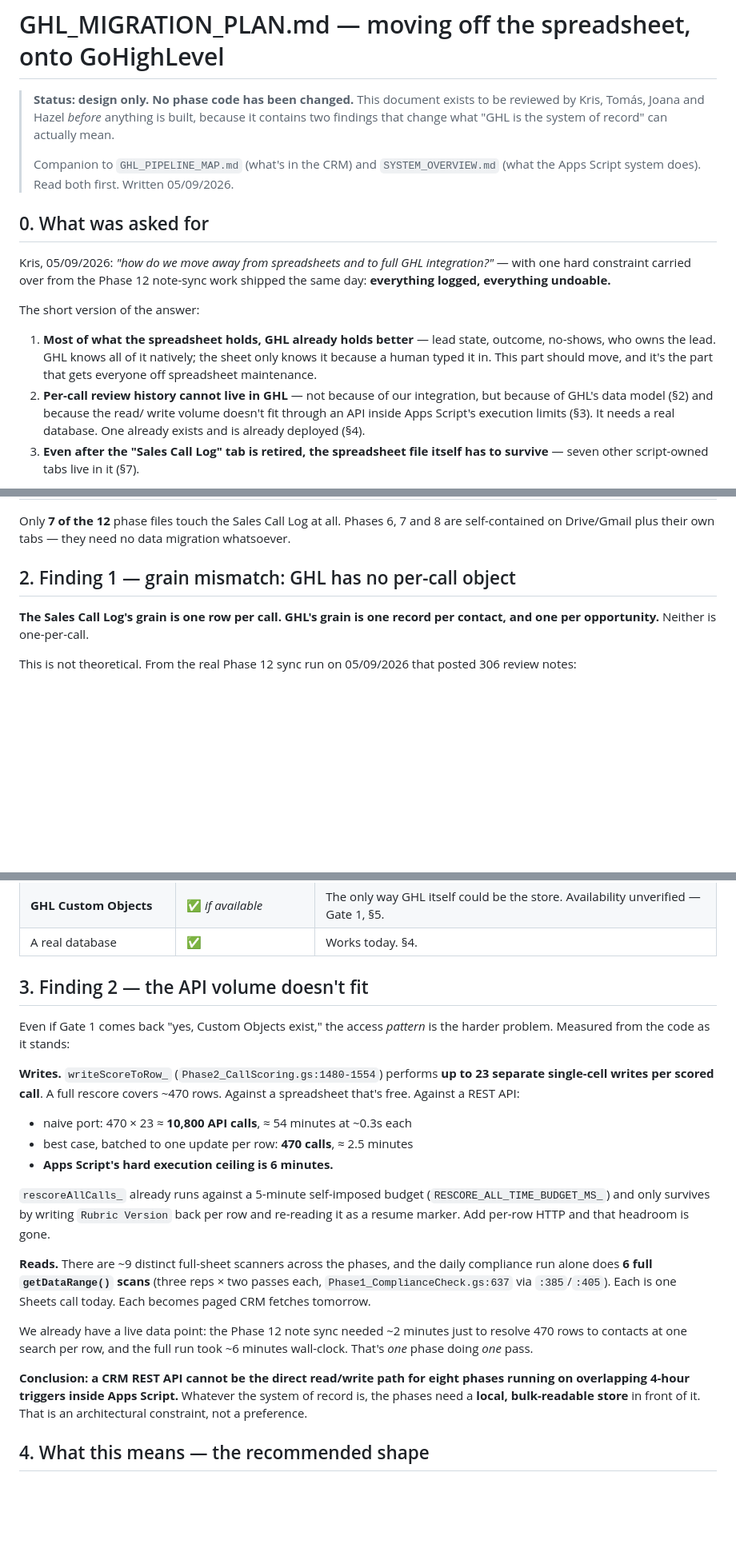
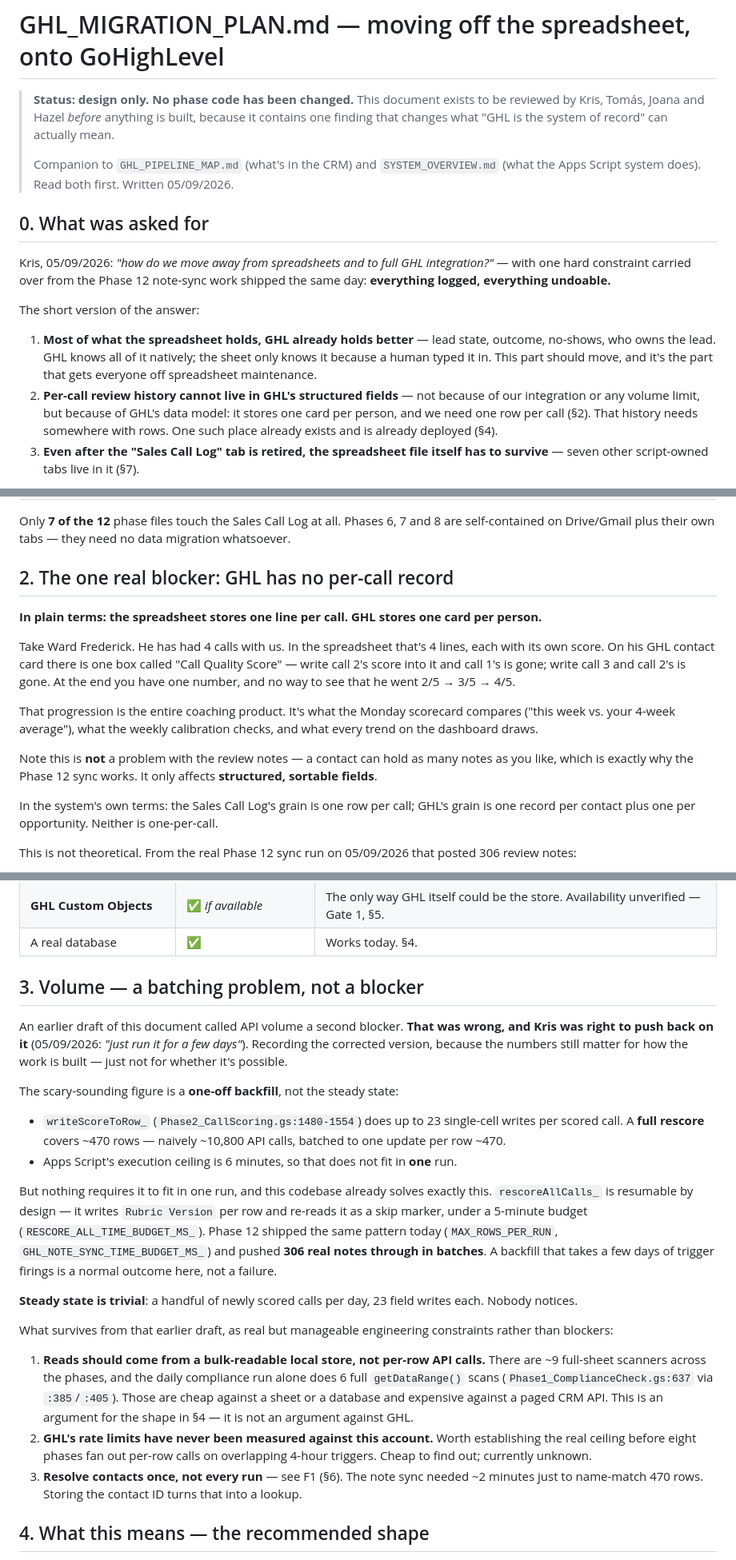
Before and after one commit to ICONS-of-Real-Estate/sales_review_project, a Markdown page: GHL_MIGRATION_PLAN.md, 3 parts joined by grey strips. Shown at 80% size. Drawn GitHub-style; blank space fills up the shorter version.

Commit message:
Correct the volume claim in GHL_MIGRATION_PLAN.md; explain the blocker plainly
Kris pushed back on the API-volume section ("just run it for a few days")
and was right. The ~10,800-call / 54-minute figure describes a one-off
full rescore, not the steady state, and nothing requires it to complete
in a single run — rescoreAllCalls_ is already resumable via its
Rubric Version skip marker, and Phase 12 shipped the same batched,
time-budgeted pattern today, pushing 306 real notes through. Steady
state is a handful of calls a day. Rewrote §3 as a batching
consideration rather than a blocker, keeping only what's genuinely
still open: reads want a bulk-readable store, GHL's rate limits are
unmeasured, and contacts should be resolved once (F1) rather than every
run.

That leaves one actual blocker, not two — §2, the per-call record
problem — so §2 now opens in plain language (the spreadsheet stores one
line per call, GHL stores one card per person; Ward Frederick's 4 calls
have one score box between them) and states explicitly that this does
not affect notes, only structured fields.

Co-Authored-By: Claude Opus 5 <noreply@anthropic.com>
Claude-Session: https://claude.ai/code/session_01MphTzkwDk8jQKPtq63jgDb

```diff
--- a/GHL_MIGRATION_PLAN.md
+++ b/GHL_MIGRATION_PLAN.md
@@ -2,7 +2,7 @@
 
 > **Status: design only. No phase code has been changed.** This document
 > exists to be reviewed by Kris, Tomás, Joana and Hazel *before* anything is
-> built, because it contains two findings that change what "GHL is the
+> built, because it contains one finding that changes what "GHL is the
 > system of record" can actually mean.
 >
 > Companion to `GHL_PIPELINE_MAP.md` (what's in the CRM) and
@@ -22,11 +22,11 @@ The short version of the answer:
    state, outcome, no-shows, who owns the lead. GHL knows all of it natively;
    the sheet only knows it because a human typed it in. This part should
    move, and it's the part that gets everyone off spreadsheet maintenance.
-2. **Per-call review history cannot live in GHL** — not because of our
-   integration, but because of GHL's data model (§2) and because the read/
-   write volume doesn't fit through an API inside Apps Script's execution
-   limits (§3). It needs a real database. One already exists and is already
-   deployed (§4).
+2. **Per-call review history cannot live in GHL's structured fields** — not
+   because of our integration or any volume limit, but because of GHL's data
+   model: it stores one card per person, and we need one row per call (§2).
+   That history needs somewhere with rows. One such place already exists and
+   is already deployed (§4).
 3. **Even after the "Sales Call Log" tab is retired, the spreadsheet file
    itself has to survive** — seven other script-owned tabs live in it (§7).
 
@@ -48,10 +48,28 @@ Only **7 of the 12** phase files touch the Sales Call Log at all. Phases 6,
 7 and 8 are self-contained on Drive/Gmail plus their own tabs — they need no
 data migration whatsoever.
 
-## 2. Finding 1 — grain mismatch: GHL has no per-call object
+## 2. The one real blocker: GHL has no per-call record
 
-**The Sales Call Log's grain is one row per call. GHL's grain is one record
-per contact, and one per opportunity.** Neither is one-per-call.
+**In plain terms: the spreadsheet stores one line per call. GHL stores one
+card per person.**
+
+Take Ward Frederick. He has had 4 calls with us. In the spreadsheet that's 4
+lines, each with its own score. On his GHL contact card there is one box
+called "Call Quality Score" — write call 2's score into it and call 1's is
+gone; write call 3 and call 2's is gone. At the end you have one number, and
+no way to see that he went 2/5 → 3/5 → 4/5.
+
+That progression is the entire coaching product. It's what the Monday
+scorecard compares ("this week vs. your 4-week average"), what the weekly
+calibration checks, and what every trend on the dashboard draws.
+
+Note this is **not** a problem with the review notes — a contact can hold as
+many notes as you like, which is exactly why the Phase 12 sync works. It only
+affects **structured, sortable fields**.
+
+In the system's own terms: the Sales Call Log's grain is one row per call;
+GHL's grain is one record per contact plus one per opportunity. Neither is
+one-per-call.
 
 This is not theoretical. From the real Phase 12 sync run on 05/09/2026 that
 posted 306 review notes:
@@ -83,37 +101,47 @@ protect against: **you cannot revert data that was never recorded.**
 | **GHL Custom Objects** | ✅ *if available* | The only way GHL itself could be the store. Availability unverified — Gate 1, §5. |
 | A real database | ✅ | Works today. §4. |
 
-## 3. Finding 2 — the API volume doesn't fit
+## 3. Volume — a batching problem, not a blocker
 
-Even if Gate 1 comes back "yes, Custom Objects exist," the access *pattern*
-is the harder problem. Measured from the code as it stands:
+An earlier draft of this document called API volume a second blocker. **That
+was wrong, and Kris was right to push back on it** (05/09/2026: *"just run it
+for a few days"*). Recording the corrected version, because the numbers still
+matter for how the work is built — just not for whether it's possible.
 
-**Writes.** `writeScoreToRow_` (`Phase2_CallScoring.gs:1480-1554`) performs
-**up to 23 separate single-cell writes per scored call**. A full rescore
-covers ~470 rows. Against a spreadsheet that's free. Against a REST API:
+The scary-sounding figure is a **one-off backfill**, not the steady state:
 
-- naive port: 470 × 23 ≈ **10,800 API calls**, ≈ 54 minutes at ~0.3s each
-- best case, batched to one update per row: **470 calls**, ≈ 2.5 minutes
-- **Apps Script's hard execution ceiling is 6 minutes.**
+- `writeScoreToRow_` (`Phase2_CallScoring.gs:1480-1554`) does up to 23
+  single-cell writes per scored call. A **full rescore** covers ~470 rows —
+  naively ~10,800 API calls, batched to one update per row ~470.
+- Apps Script's execution ceiling is 6 minutes, so that does not fit in
+  **one** run.
 
-`rescoreAllCalls_` already runs against a 5-minute self-imposed budget
-(`RESCORE_ALL_TIME_BUDGET_MS_`) and only survives by writing `Rubric Version`
-back per row and re-reading it as a resume marker. Add per-row HTTP and that
-headroom is gone.
+But nothing requires it to fit in one run, and this codebase already solves
+exactly this. `rescoreAllCalls_` is resumable by design — it writes
+`Rubric Version` per row and re-reads it as a skip marker, under a 5-minute
+budget (`RESCORE_ALL_TIME_BUDGET_MS_`). Phase 12 shipped the same pattern
+today (`MAX_ROWS_PER_RUN`, `GHL_NOTE_SYNC_TIME_BUDGET_MS_`) and pushed **306
+real notes through in batches**. A backfill that takes a few days of trigger
+firings is a normal outcome here, not a failure.
 
-**Reads.** There are ~9 distinct full-sheet scanners across the phases, and
-the daily compliance run alone does **6 full `getDataRange()` scans** (three
-reps × two passes each, `Phase1_ComplianceCheck.gs:637` via `:385`/`:405`).
-Each is one Sheets call today. Each becomes paged CRM fetches tomorrow.
+**Steady state is trivial**: a handful of newly scored calls per day, 23
+field writes each. Nobody notices.
 
-We already have a live data point: the Phase 12 note sync needed ~2 minutes
-just to resolve 470 rows to contacts at one search per row, and the full run
-took ~6 minutes wall-clock. That's *one* phase doing *one* pass.
+What survives from that earlier draft, as real but manageable engineering
+constraints rather than blockers:
 
-**Conclusion: a CRM REST API cannot be the direct read/write path for eight
-phases running on overlapping 4-hour triggers inside Apps Script.** Whatever
-the system of record is, the phases need a **local, bulk-readable store** in
-front of it. That is an architectural constraint, not a preference.
+1. **Reads should come from a bulk-readable local store, not per-row API
+   calls.** There are ~9 full-sheet scanners across the phases, and the daily
+   compliance run alone does 6 full `getDataRange()` scans
+   (`Phase1_ComplianceCheck.gs:637` via `:385`/`:405`). Those are cheap
+   against a sheet or a database and expensive against a paged CRM API. This
+   is an argument for the shape in §4 — it is not an argument against GHL.
+2. **GHL's rate limits have never been measured against this account.** Worth
+   establishing the real ceiling before eight phases fan out per-row calls on
+   overlapping 4-hour triggers. Cheap to find out; currently unknown.
+3. **Resolve contacts once, not every run** — see F1 (§6). The note sync
+   needed ~2 minutes just to name-match 470 rows. Storing the contact ID
+   turns that into a lookup.
 
 ## 4. What this means — the recommended shape
 
```
Also changed, not shown: other parts of GHL_MIGRATION_PLAN.md (+3 -2 lines).
